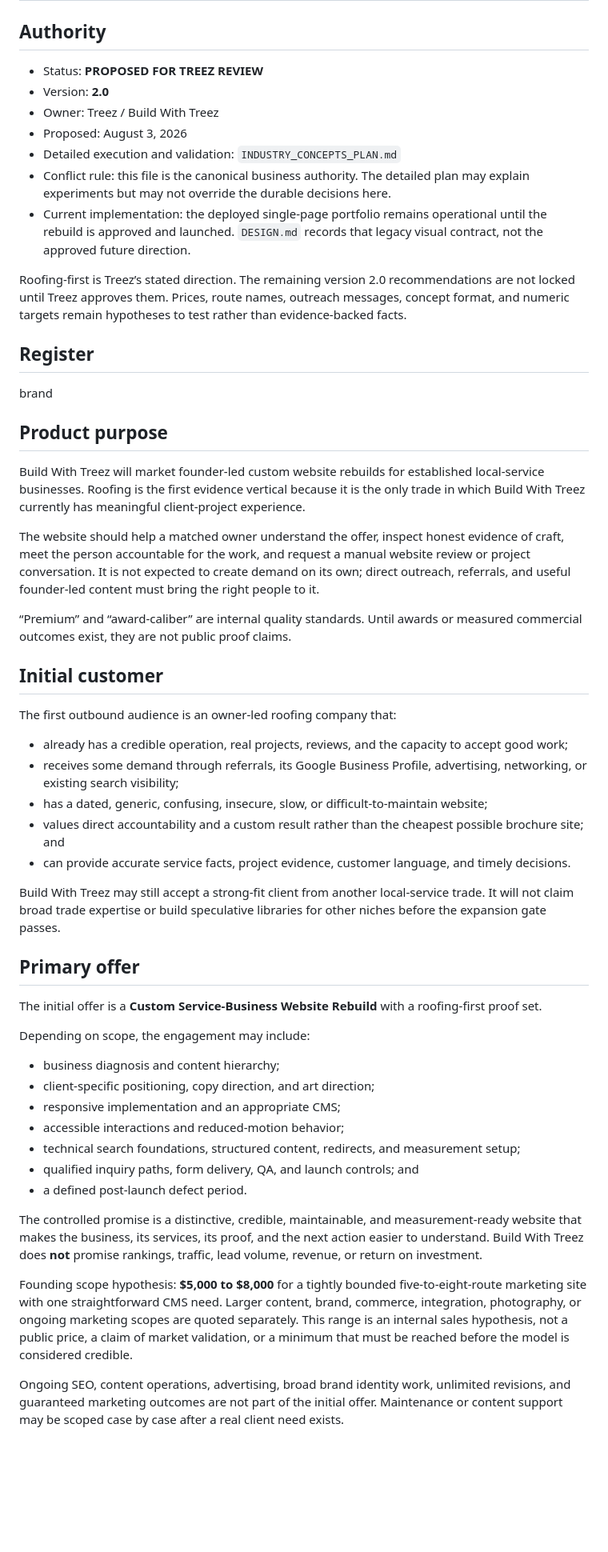
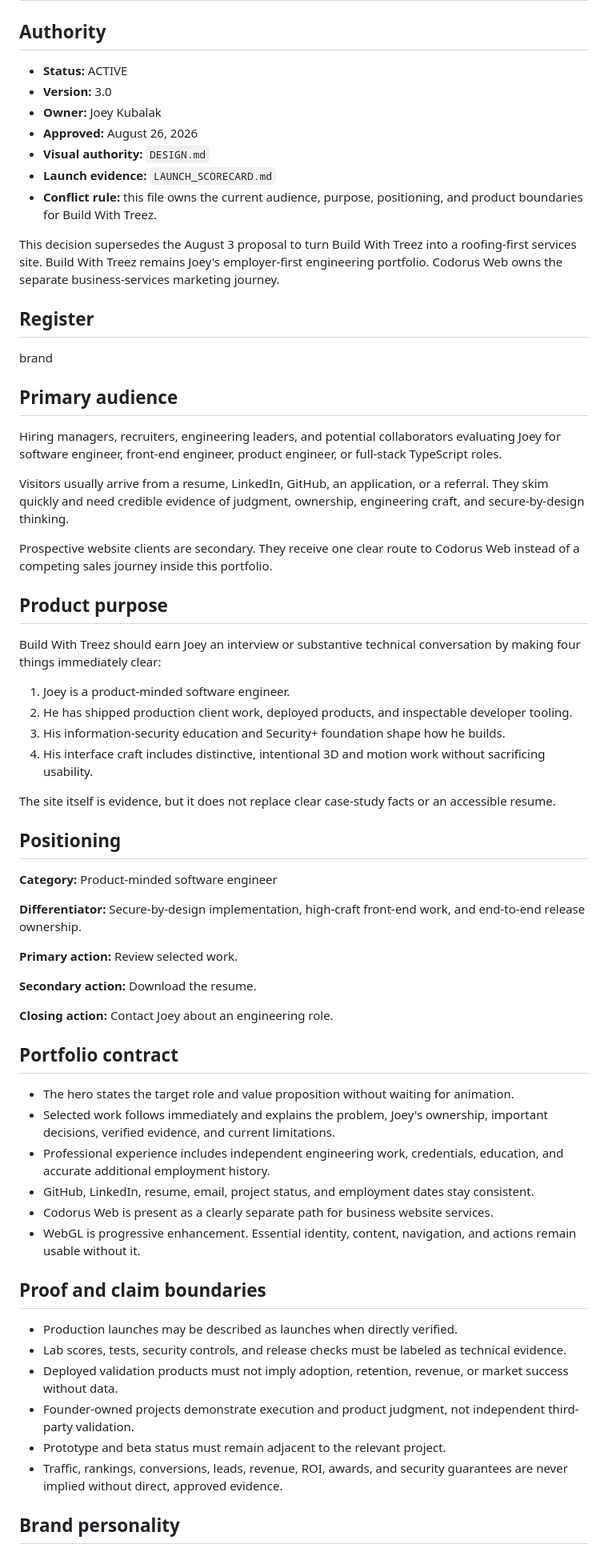
Before and after one commit to TreezCode/treed-portfolio-v2, a Markdown page: PRODUCT.md, the part around one of its changes. Shown at 80% size. Drawn GitHub-style; blank space fills up the shorter version.

Commit message:
docs: align portfolio product authority

```diff
--- a/PRODUCT.md
+++ b/PRODUCT.md
@@ -2,57 +2,68 @@
 
 ## Authority
 
-- Status: **PROPOSED FOR TREEZ REVIEW**
-- Version: **2.0**
-- Owner: Treez / Build With Treez
-- Proposed: August 3, 2026
-- Detailed execution and validation: `INDUSTRY_CONCEPTS_PLAN.md`
-- Conflict rule: this file is the canonical business authority. The detailed plan may explain experiments but may not override the durable decisions here.
-- Current implementation: the deployed single-page portfolio remains operational until the rebuild is approved and launched. `DESIGN.md` records that legacy visual contract, not the approved future direction.
+- **Status:** ACTIVE
+- **Version:** 3.0
+- **Owner:** Joey Kubalak
+- **Approved:** August 26, 2026
+- **Visual authority:** `DESIGN.md`
+- **Launch evidence:** `LAUNCH_SCORECARD.md`
+- **Conflict rule:** this file owns the current audience, purpose, positioning, and product boundaries for Build With Treez.
 
-Roofing-first is Treez’s stated direction. The remaining version 2.0 recommendations are not locked until Treez approves them. Prices, route names, outreach messages, concept format, and numeric targets remain hypotheses to test rather than evidence-backed facts.
+This decision supersedes the August 3 proposal to turn Build With Treez into a roofing-first services site. Build With Treez remains Joey's employer-first engineering portfolio. Codorus Web owns the separate business-services marketing journey.
 
 ## Register
 
 brand
 
+## Primary audience
+
+Hiring managers, recruiters, engineering leaders, and potential collaborators evaluating Joey for software engineer, front-end engineer, product engineer, or full-stack TypeScript roles.
+
+Visitors usually arrive from a resume, LinkedIn, GitHub, an application, or a referral. They skim quickly and need credible evidence of judgment, ownership, engineering craft, and secure-by-design thinking.
+
+Prospective website clients are secondary. They receive one clear route to Codorus Web instead of a competing sales journey inside this portfolio.
+
 ## Product purpose
 
-Build With Treez will market founder-led custom website rebuilds for established local-service businesses. Roofing is the first evidence vertical because it is the only trade in which Build With Treez currently has meaningful client-project experience.
+Build With Treez should earn Joey an interview or substantive technical conversation by making four things immediately clear:
 
-The website should help a matched owner understand the offer, inspect honest evidence of craft, meet the person accountable for the work, and request a manual website review or project conversation. It is not expected to create demand on its own; direct outreach, referrals, and useful founder-led content must bring the right people to it.
+1. Joey is a product-minded software engineer.
+2. He has shipped production client work, deployed products, and inspectable developer tooling.
+3. His information-security education and Security+ foundation shape how he builds.
+4. His interface craft includes distinctive, intentional 3D and motion work without sacrificing usability.
 
-“Premium” and “award-caliber” are internal quality standards. Until awards or measured commercial outcomes exist, they are not public proof claims.
+The site itself is evidence, but it does not replace clear case-study facts or an accessible resume.
 
-## Initial customer
+## Positioning
 
-The first outbound audience is an owner-led roofing company that:
+**Category:** Product-minded software engineer
 
-- already has a credible operation, real projects, reviews, and the capacity to accept good work;
-- receives some demand through referrals, its Google Business Profile, advertising, networking, or existing search visibility;
-- has a dated, generic, confusing, insecure, slow, or difficult-to-maintain website;
-- values direct accountability and a custom result rather than the cheapest possible brochure site; and
-- can provide accurate service facts, project evidence, customer language, and timely decisions.
+**Differentiator:** Secure-by-design implementation, high-craft front-end work, and end-to-end release ownership.
 
-Build With Treez may still accept a strong-fit client from another local-service trade. It will not claim broad trade expertise or build speculative libraries for other niches before the expansion gate passes.
+**Primary action:** Review selected work.
 
-## Primary offer
+**Secondary action:** Download the resume.
 
-The initial offer is a **Custom Service-Business Website Rebuild** with a roofing-first proof set.
+**Closing action:** Contact Joey about an engineering role.
 
-Depending on scope, the engagement may include:
+## Portfolio contract
 
-- business diagnosis and content hierarchy;
-- client-specific positioning, copy direction, and art direction;
-- responsive implementation and an appropriate CMS;
-- accessible interactions and reduced-motion behavior;
-- technical search foundations, structured content, redirects, and measurement setup;
-- qualified inquiry paths, form delivery, QA, and launch controls; and
-- a defined post-launch defect period.
+- The hero states the target role and value proposition without waiting for animation.
+- Selected work follows immediately and explains the problem, Joey's ownership, important decisions, verified evidence, and current limitations.
+- Professional experience includes independent engineering work, credentials, education, and accurate additional employment history.
+- GitHub, LinkedIn, resume, email, project status, and employment dates stay consistent.
+- Codorus Web is present as a clearly separate path for business website services.
+- WebGL is progressive enhancement. Essential identity, content, navigation, and actions remain usable without it.
 
-The controlled promise is a distinctive, credible, maintainable, and measurement-ready website that makes the business, its services, its proof, and the next action easier to understand. Build With Treez does **not** promise rankings, traffic, lead volume, revenue, or return on investment.
+## Proof and claim boundaries
 
-Founding scope hypothesis: **$5,000 to $8,000** for a tightly bounded five-to-eight-route marketing site with one straightforward CMS need. Larger content, brand, commerce, integration, photography, or ongoing marketing scopes are quoted separately. This range is an internal sales hypothesis, not a public price, a claim of market validation, or a minimum that must be reached before the model is considered credible.
+- Production launches may be described as launches when directly verified.
+- Lab scores, tests, security controls, and release checks must be labeled as technical evidence.
+- Deployed validation products must not imply adoption, retention, revenue, or market success without data.
+- Founder-owned projects demonstrate execution and product judgment, not independent third-party validation.
+- Prototype and beta status must remain adjacent to the relevant project.
+- Traffic, rankings, conversions, leads, revenue, ROI, awards, and security guarantees are never implied without direct, approved evidence.
 
-Ongoing SEO, content operations, advertising, broad brand identity work, unlimited revisions, and guaranteed marketing outcomes are not part of the initial offer. Maintenance or content support may be scoped case by case after a real client need exists.
+## Brand personality
 
```
Also changed, not shown: other parts of PRODUCT.md (+27 -83 lines), INDUSTRY_CONCEPTS_PLAN.md (+5 -3 lines).
